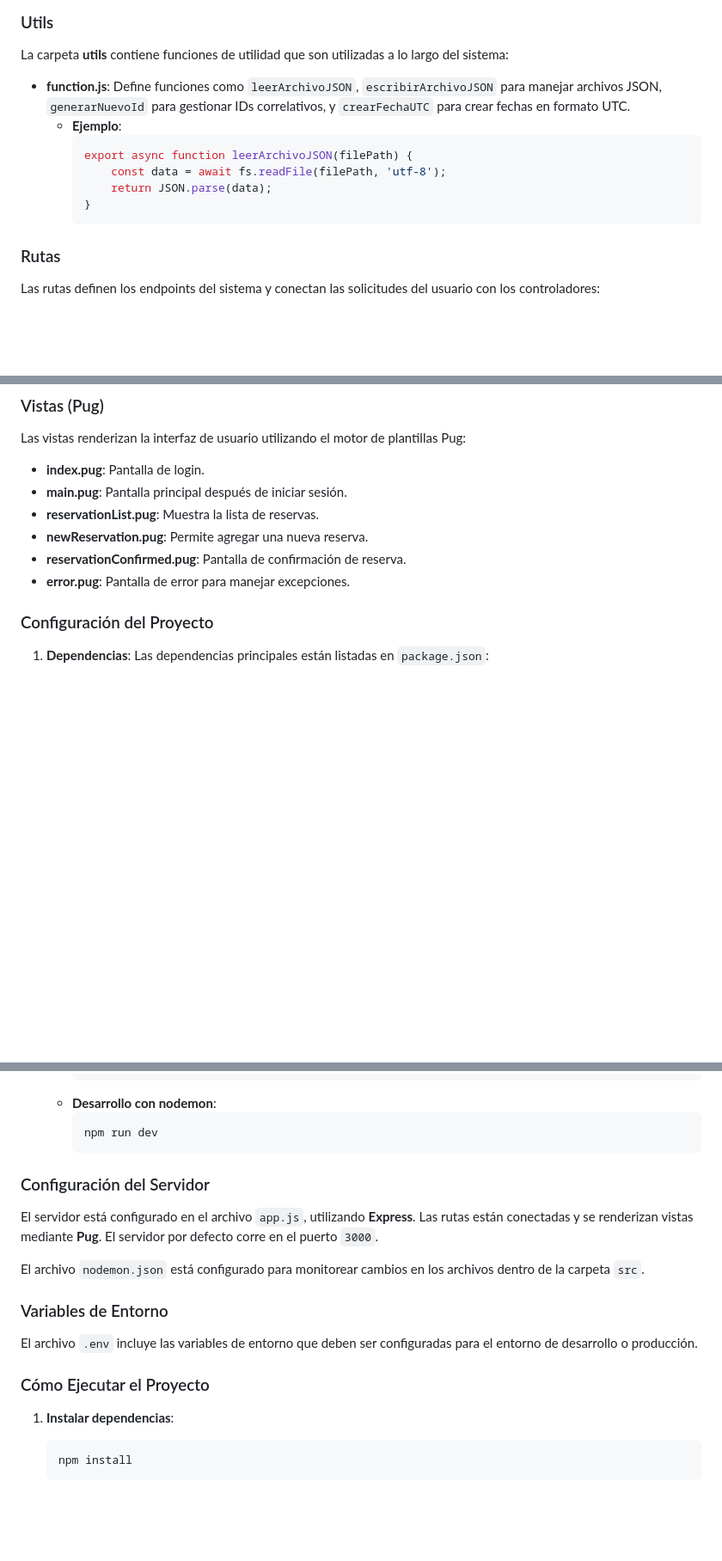
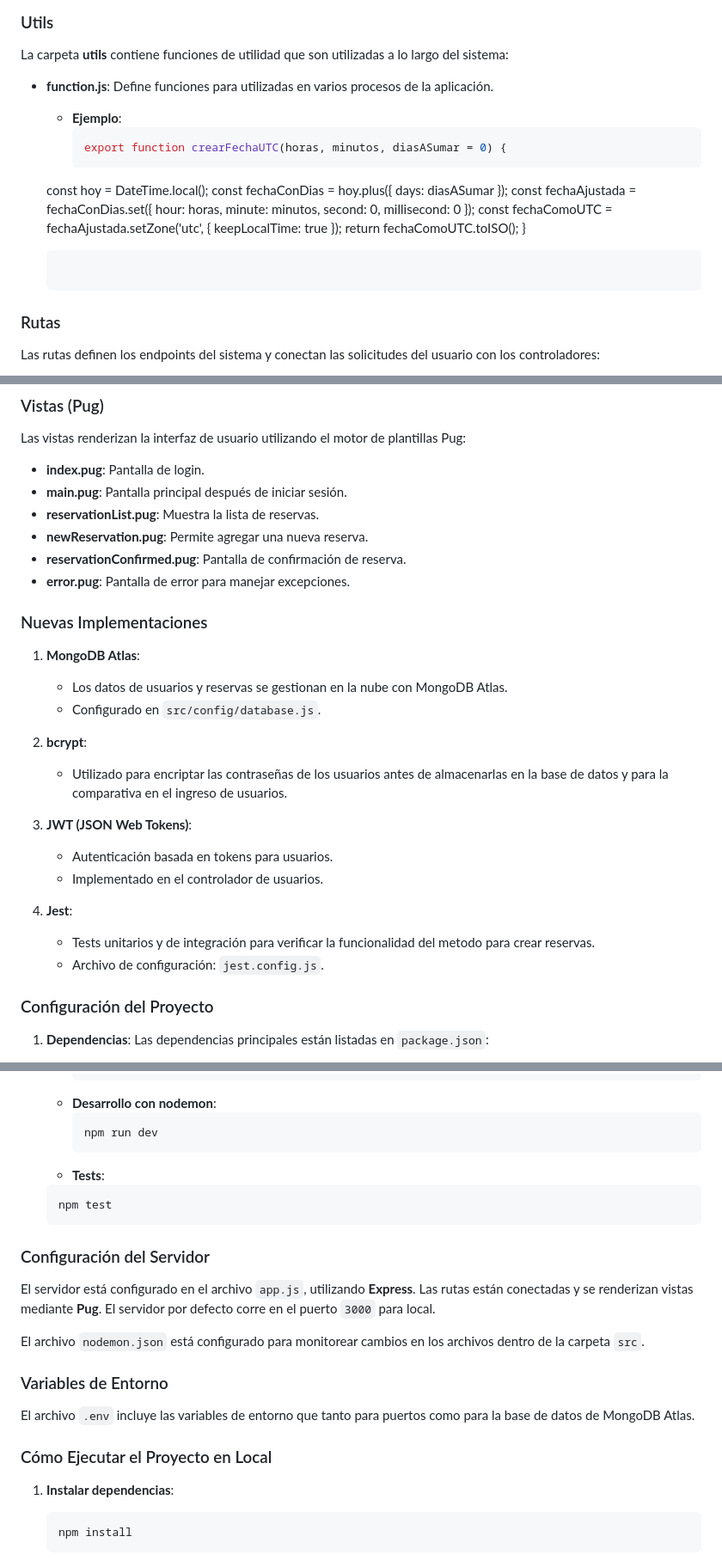
Before and after one commit to VCinthia/BACKEND-C3-GRUPOMDQ-TP1, a Markdown page: README.md, 3 parts joined by grey strips. Shown at 86% size. Rendered like a GitHub page; blank space fills up the shorter version.

````diff
--- a/README.md
+++ b/README.md
@@ -129,13 +129,17 @@ La carpeta **core** contiene constantes y enumeraciones que son utilizadas a lo
 
 La carpeta **utils** contiene funciones de utilidad que son utilizadas a lo largo del sistema:
 
-- **function.js**: Define funciones como `leerArchivoJSON`, `escribirArchivoJSON` para manejar archivos JSON, `generarNuevoId` para gestionar IDs correlativos, y `crearFechaUTC` para crear fechas en formato UTC.
+- **function.js**: Define funciones para utilizadas en varios procesos de la aplicación.
+
    - **Ejemplo**:
      ```javascript
-     export async function leerArchivoJSON(filePath) {
-         const data = await fs.readFile(filePath, 'utf-8');
-         return JSON.parse(data);
-     }
+     export function crearFechaUTC(horas, minutos, diasASumar = 0) {
+    const hoy = DateTime.local();
+    const fechaConDias = hoy.plus({ days: diasASumar });
+    const fechaAjustada = fechaConDias.set({ hour: horas, minute: minutos, second: 0, millisecond: 0 });
+    const fechaComoUTC = fechaAjustada.setZone('utc', { keepLocalTime: true });
+    return fechaComoUTC.toISO();
+    }
      ```
 
 ### Rutas
@@ -156,6 +160,24 @@ Las vistas renderizan la interfaz de usuario utilizando el motor de plantillas P
 - **newReservation.pug**: Permite agregar una nueva reserva.
 - **reservationConfirmed.pug**: Pantalla de confirmación de reserva.
 - **error.pug**: Pantalla de error para manejar excepciones.
+
+### Nuevas Implementaciones
+
+1. **MongoDB Atlas**:
+   - Los datos de usuarios y reservas se gestionan en la nube con MongoDB Atlas.
+   - Configurado en `src/config/database.js`.
+
+2. **bcrypt**:
+   - Utilizado para encriptar las contraseñas de los usuarios antes de almacenarlas en la base de datos y para la comparativa en el ingreso de usuarios.
+
+3. **JWT (JSON Web Tokens)**:
+   - Autenticación basada en tokens para usuarios.
+   - Implementado en el controlador de usuarios.
+
+4. **Jest**:
+   - Tests unitarios y de integración para verificar la funcionalidad del metodo para crear reservas.
+   - Archivo de configuración: `jest.config.js`.
+
 
 ### Configuración del Proyecto
 
@@ -179,18 +201,22 @@ Las vistas renderizan la interfaz de usuario utilizando el motor de plantillas P
      ```bash
      npm run dev
      ```
+    - **Tests**:
+    ```bash
+    npm test
+    ```
 
 ### Configuración del Servidor
 
-El servidor está configurado en el archivo `app.js`, utilizando **Express**. Las rutas están conectadas y se renderizan vistas mediante **Pug**. El servidor por defecto corre en el puerto `3000`.
+El servidor está configurado en el archivo `app.js`, utilizando **Express**. Las rutas están conectadas y se renderizan vistas mediante **Pug**. El servidor por defecto corre en el puerto `3000` para local.
 
 El archivo `nodemon.json` está configurado para monitorear cambios en los archivos dentro de la carpeta `src`.
 
 ### Variables de Entorno
 
-El archivo `.env` incluye las variables de entorno que deben ser configuradas para el entorno de desarrollo o producción.
+El archivo `.env` incluye las variables de entorno que tanto para puertos como para la base de datos de MongoDB Atlas.
 
-### Cómo Ejecutar el Proyecto
+### Cómo Ejecutar el Proyecto en Local
 
 1. **Instalar dependencias**:
    ```bash
````
Also changed, not shown: other parts of README.md (+29 -23 lines).
